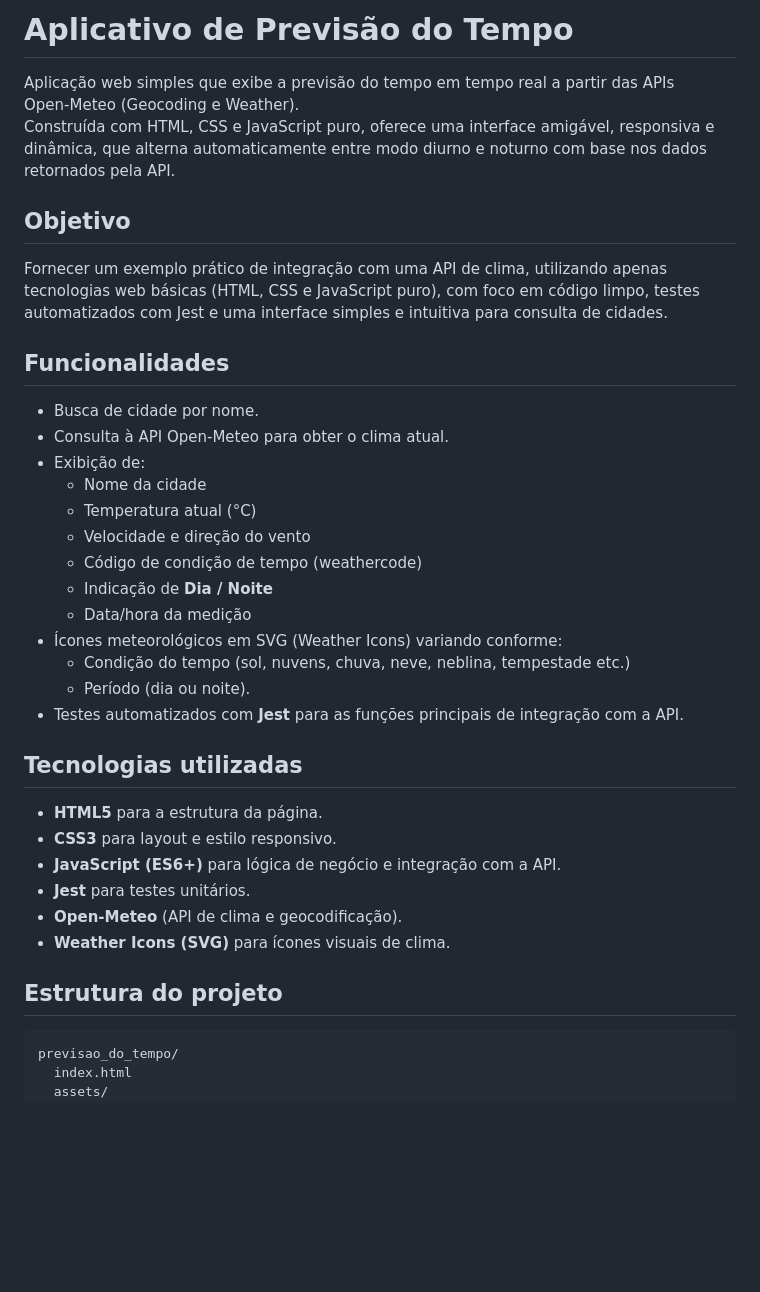
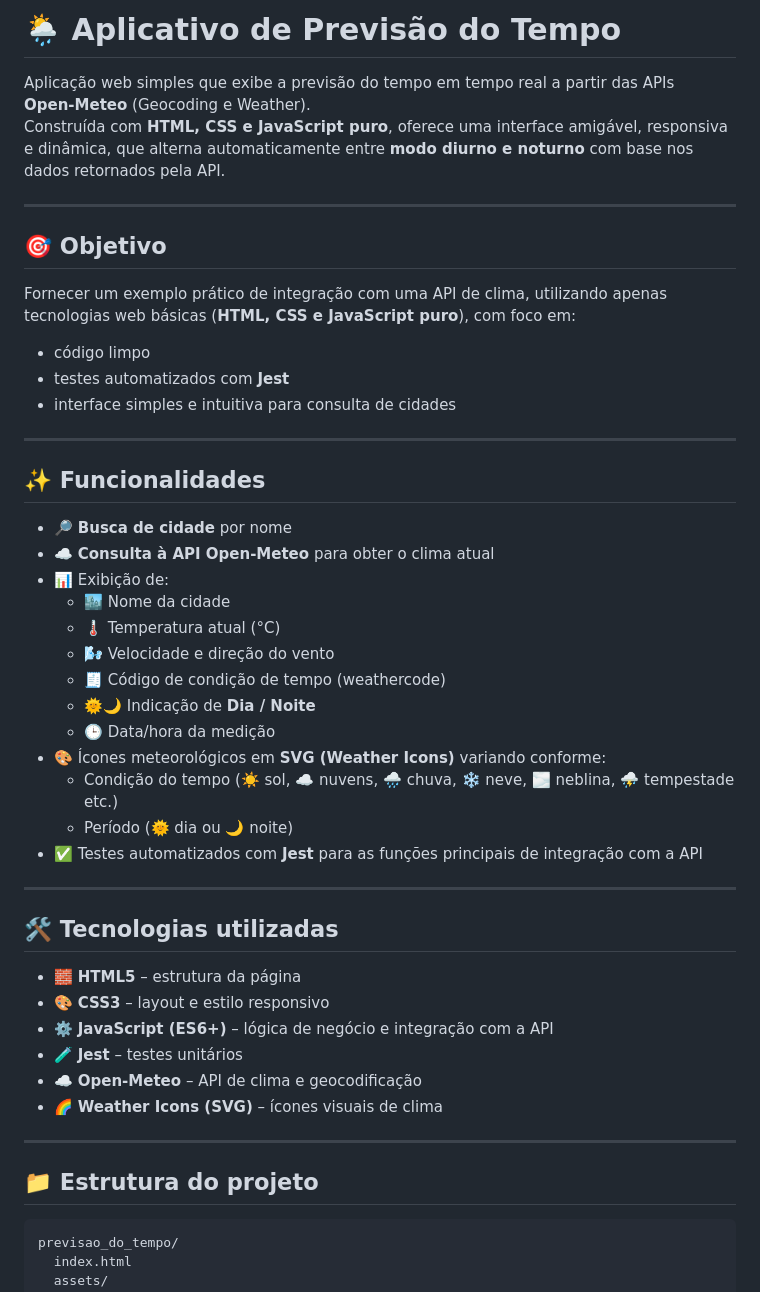
Before and after one commit to JoelRamalhoF/previsao_do_tempo, a Markdown page: README.md, the part around one of its changes. GitHub-like rendering; blank space fills up the shorter version.

````diff
--- a/README.md
+++ b/README.md
@@ -1,38 +1,50 @@
-# Aplicativo de Previsão do Tempo
+# 🌦️ Aplicativo de Previsão do Tempo
 
-Aplicação web simples que exibe a previsão do tempo em tempo real a partir das APIs Open‑Meteo (Geocoding e Weather).
-Construída com HTML, CSS e JavaScript puro, oferece uma interface amigável, responsiva e dinâmica, que alterna automaticamente entre modo diurno e noturno com base nos dados retornados pela API.
+Aplicação web simples que exibe a previsão do tempo em tempo real a partir das APIs **Open‑Meteo** (Geocoding e Weather).
+Construída com **HTML, CSS e JavaScript puro**, oferece uma interface amigável, responsiva e dinâmica, que alterna automaticamente entre **modo diurno e noturno** com base nos dados retornados pela API.
 
-## Objetivo
+---
 
-Fornecer um exemplo prático de integração com uma API de clima, utilizando apenas tecnologias web básicas (HTML, CSS e JavaScript puro), com foco em código limpo, testes automatizados com Jest e uma interface simples e intuitiva para consulta de cidades.
+## 🎯 Objetivo
 
-## Funcionalidades
+Fornecer um exemplo prático de integração com uma API de clima, utilizando apenas tecnologias web básicas (**HTML, CSS e JavaScript puro**), com foco em:
 
-- Busca de cidade por nome.
-- Consulta à API Open-Meteo para obter o clima atual.
-- Exibição de:
-  - Nome da cidade
-  - Temperatura atual (°C)
-  - Velocidade e direção do vento
-  - Código de condição de tempo (weathercode)
-  - Indicação de **Dia / Noite**
-  - Data/hora da medição
-- Ícones meteorológicos em SVG (Weather Icons) variando conforme:
-  - Condição do tempo (sol, nuvens, chuva, neve, neblina, tempestade etc.)
-  - Período (dia ou noite).
-- Testes automatizados com **Jest** para as funções principais de integração com a API.
+- código limpo
+- testes automatizados com **Jest**
+- interface simples e intuitiva para consulta de cidades
 
-## Tecnologias utilizadas
+---
 
-- **HTML5** para a estrutura da página.
-- **CSS3** para layout e estilo responsivo.
-- **JavaScript (ES6+)** para lógica de negócio e integração com a API.
-- **Jest** para testes unitários.
-- **Open-Meteo** (API de clima e geocodificação).
-- **Weather Icons (SVG)** para ícones visuais de clima.
+## ✨ Funcionalidades
 
-## Estrutura do projeto
+- 🔎 **Busca de cidade** por nome
+- ☁️ **Consulta à API Open‑Meteo** para obter o clima atual
+- 📊 Exibição de:
+  - 🏙️ Nome da cidade
+  - 🌡️ Temperatura atual (°C)
+  - 🌬️ Velocidade e direção do vento
+  - 🧾 Código de condição de tempo (weathercode)
+  - 🌞🌙 Indicação de **Dia / Noite**
+  - 🕒 Data/hora da medição
+- 🎨 Ícones meteorológicos em **SVG (Weather Icons)** variando conforme:
+  - Condição do tempo (☀️ sol, ☁️ nuvens, 🌧️ chuva, ❄️ neve, 🌫️ neblina, ⛈️ tempestade etc.)
+  - Período (🌞 dia ou 🌙 noite)
+- ✅ Testes automatizados com **Jest** para as funções principais de integração com a API
+
+---
+
+## 🛠️ Tecnologias utilizadas
+
+- 🧱 **HTML5** – estrutura da página
+- 🎨 **CSS3** – layout e estilo responsivo
+- ⚙️ **JavaScript (ES6+)** – lógica de negócio e integração com a API
+- 🧪 **Jest** – testes unitários
+- ☁️ **Open‑Meteo** – API de clima e geocodificação
+- 🌈 **Weather Icons (SVG)** – ícones visuais de clima
+
+---
+
+## 📁 Estrutura do projeto
 
 ```text
 previsao_do_tempo/
````
Also changed, not shown: other parts of README.md (+40 -27 lines).
